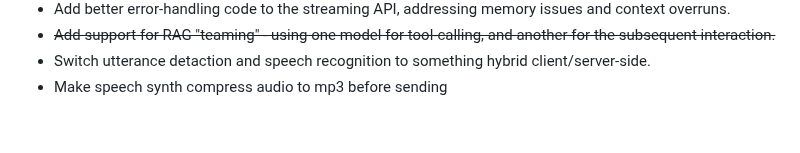
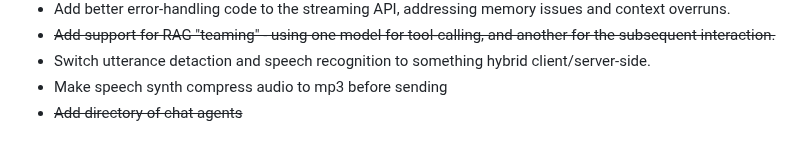
Before and after one commit to csps-efpc/csps-llm, a Markdown page: README.md, the part around the change. Rendered like a GitHub page.

Commit message:
Update TODOs

```diff
--- a/README.md
+++ b/README.md
@@ -150,3 +150,4 @@ Nothing makes us happier than constructive feedback and well-formed PRs - if you
 * ~~Add support for RAG "teaming" - using one model for tool-calling, and another for the subsequent interaction.~~
 * Switch utterance detaction and speech recognition to something hybrid client/server-side.
 * Make speech synth compress audio to mp3 before sending
+* ~~Add directory of chat agents~~
```
